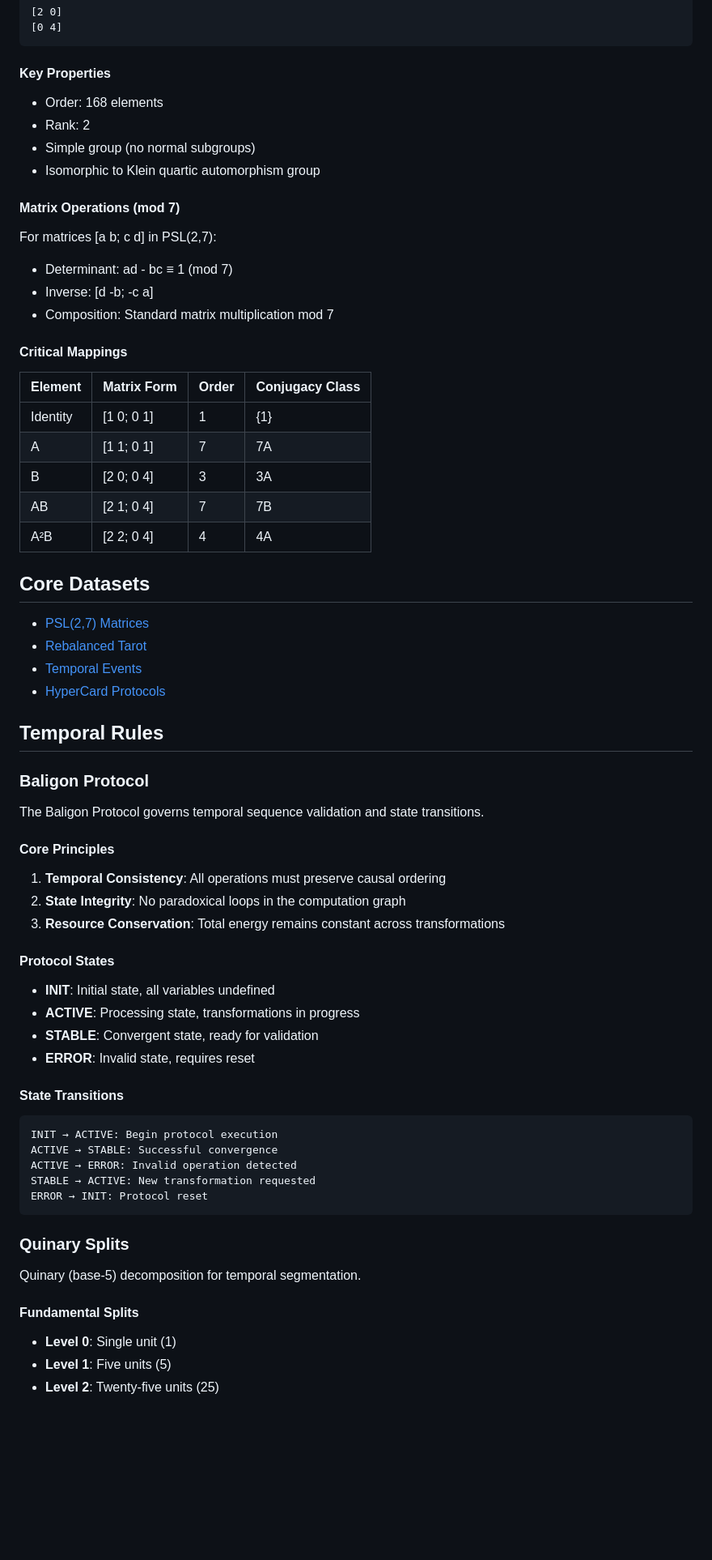
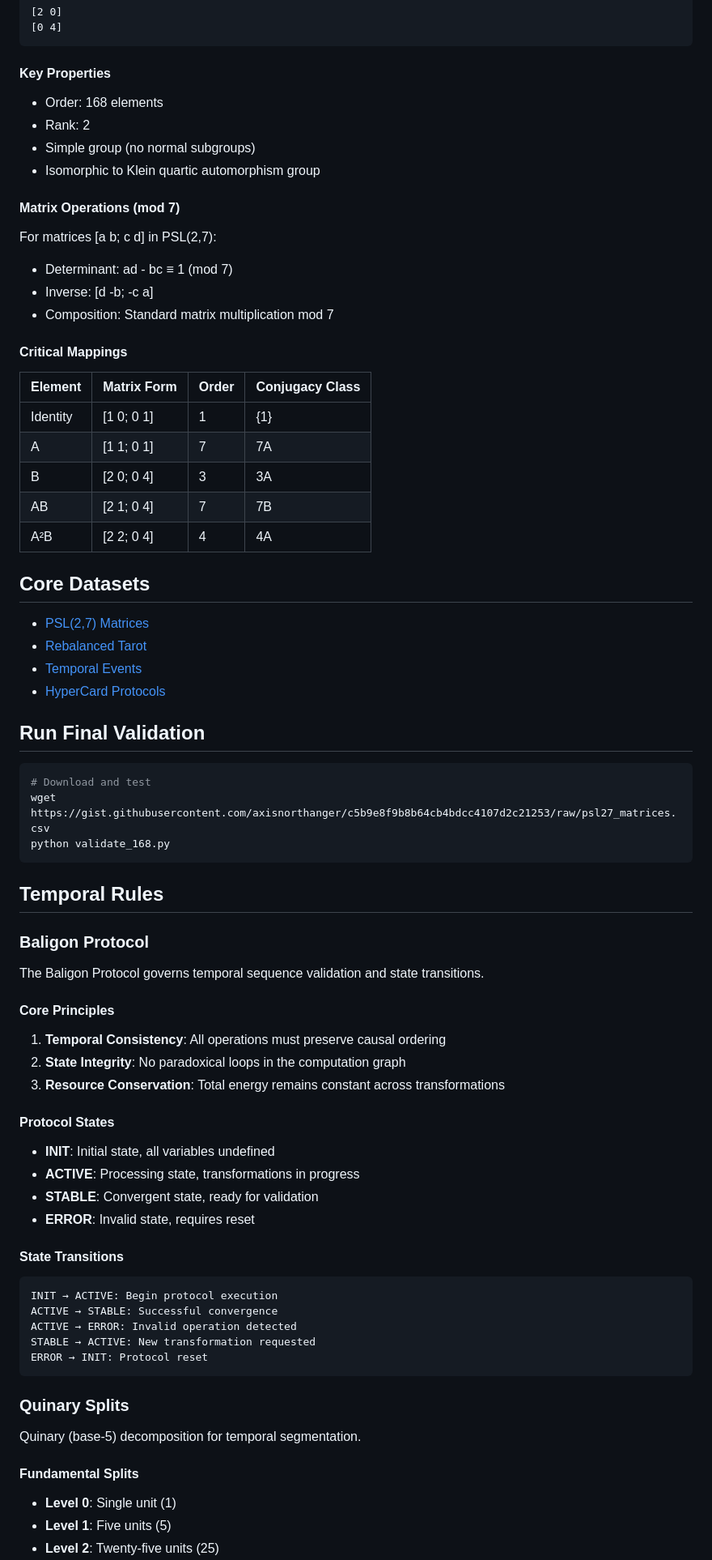
Before and after one commit to axisnorthanger/Project-168, a Markdown page: README.md, the part around one of its changes. Shown at 81% size. Drawn GitHub-style; blank space fills up the shorter version.

````diff
--- a/README.md
+++ b/README.md
@@ -32,6 +33,7 @@ The Projective Special Linear Group PSL(2,7) contains 168 elements and serves as
 ```
 
 #### Key Properties
+
 - Order: 168 elements
 - Rank: 2
 - Simple group (no normal subgroups)
@@ -40,6 +42,7 @@ The Projective Special Linear Group PSL(2,7) contains 168 elements and serves as
 #### Matrix Operations (mod 7)
 
 For matrices [a b; c d] in PSL(2,7):
+
 - Determinant: ad - bc ≡ 1 (mod 7)
 - Inverse: [d -b; -c a]
 - Composition: Standard matrix multiplication mod 7
@@ -47,7 +50,7 @@ For matrices [a b; c d] in PSL(2,7):
 #### Critical Mappings
 
 | Element | Matrix Form | Order | Conjugacy Class |
-|---------|-------------|-------|------------------|
+|---------|-------------|-------|----------------|
 | Identity | [1 0; 0 1] | 1 | {1} |
 | A | [1 1; 0 1] | 7 | 7A |
 | B | [2 0; 0 4] | 3 | 3A |
@@ -55,10 +58,19 @@ For matrices [a b; c d] in PSL(2,7):
 | A²B | [2 2; 0 4] | 4 | 4A |
 
 ## Core Datasets
-- [PSL(2,7) Matrices](https://gist.github.com/axisnorthanger/c5b9e8f9b8b64cb4bdcc4107d2c21253)
-- [Rebalanced Tarot](https://gist.github.com/axisnorthanger/7bdc8c2231cd9a26da6425a84d195992)
-- [Temporal Events](https://gist.github.com/axisnorthanger/7d6e79d419990a388a406d52bc0f0857)
-- [HyperCard Protocols](https://gist.github.com/axisnorthanger/cc86687a527552c0e0ff5bf5cc2ea5df)
+
+- [PSL(2,7) Matrices](https://gist.github.com/axisnorthanger/b1f322cb)
+- [Rebalanced Tarot](https://gist.github.com/axisnorthanger/5480459b)
+- [Temporal Events](https://gist.github.com/axisnorthanger/116d3589)
+- [HyperCard Protocols](https://gist.github.com/axisnorthanger/1f3d3596)
+
+## Run Final Validation
+
+```bash
+# Download and test
+wget https://gist.githubusercontent.com/axisnorthanger/c5b9e8f9b8b64cb4bdcc4107d2c21253/raw/psl27_matrices.csv
+python validate_168.py
+```
 
 ## Temporal Rules
 
@@ -67,17 +79,20 @@ For matrices [a b; c d] in PSL(2,7):
 The Baligon Protocol governs temporal sequence validation and state transitions.
 
 #### Core Principles
+
 1. **Temporal Consistency**: All operations must preserve causal ordering
 2. **State Integrity**: No paradoxical loops in the computation graph
 3. **Resource Conservation**: Total energy remains constant across transformations
 
 #### Protocol States
+
 - **INIT**: Initial state, all variables undefined
 - **ACTIVE**: Processing state, transformations in progress
 - **STABLE**: Convergent state, ready for validation
 - **ERROR**: Invalid state, requires reset
 
 #### State Transitions
+
 ```
 INIT → ACTIVE: Begin protocol execution
 ACTIVE → STABLE: Successful convergence
@@ -91,6 +106,7 @@ ERROR → INIT: Protocol reset
 Quinary (base-5) decomposition for temporal segmentation.
 
 #### Fundamental Splits
+
 - **Level 0**: Single unit (1)
 - **Level 1**: Five units (5)
 - **Level 2**: Twenty-five units (25)
````
Also changed, not shown: other parts of README.md (+38 -12 lines).
